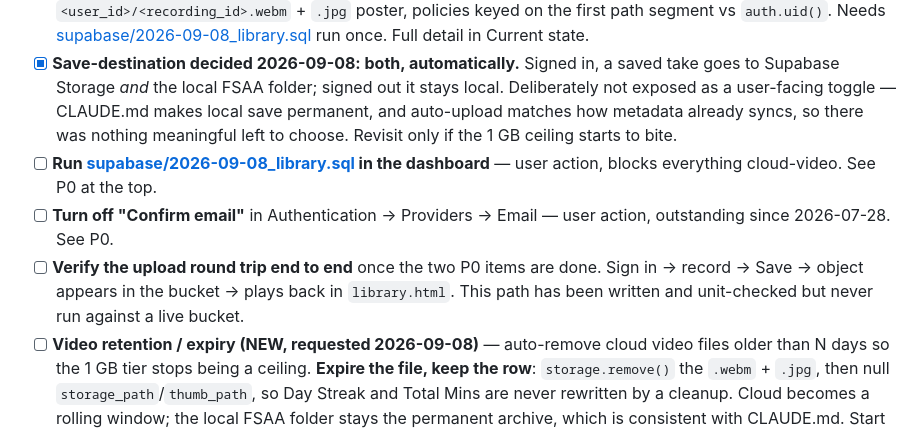
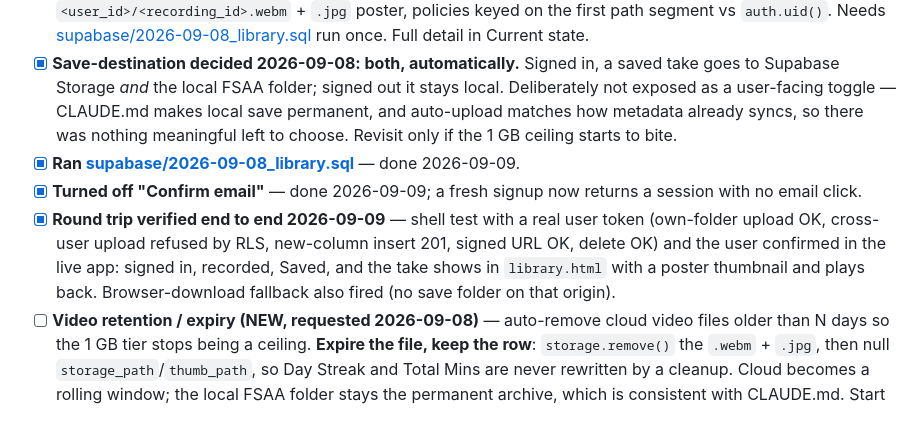
Before and after one commit to ryanlee555/Speakeasy, a Markdown page: PROGRESS.md, the part around one of its changes. GitHub-like rendering.

```diff
--- a/PROGRESS.md
+++ b/PROGRESS.md
@@ -213,9 +227,9 @@ Grouped by dependency, not strict priority order — reorder freely.
 - [x] Postgres schema — `recordings` table keyed by `user_id` — SQL in [supabase/schema.sql](supabase/schema.sql), **applied to the live project 2026-07-28**
 - [x] **Supabase Storage bucket for video files — done 2026-09-08.** Private `recordings` bucket, objects at `<user_id>/<recording_id>.webm` + `.jpg` poster, policies keyed on the first path segment vs `auth.uid()`. Needs [supabase/2026-09-08_library.sql](supabase/2026-09-08_library.sql) run once. Full detail in Current state.
 - [x] **Save-destination decided 2026-09-08: both, automatically.** Signed in, a saved take goes to Supabase Storage *and* the local FSAA folder; signed out it stays local. Deliberately not exposed as a user-facing toggle — CLAUDE.md makes local save permanent, and auto-upload matches how metadata already syncs, so there was nothing meaningful left to choose. Revisit only if the 1 GB ceiling starts to bite.
-- [ ] **Run [supabase/2026-09-08_library.sql](supabase/2026-09-08_library.sql) in the dashboard** — user action, blocks everything cloud-video. See P0 at the top.
-- [ ] **Turn off "Confirm email"** in Authentication → Providers → Email — user action, outstanding since 2026-07-28. See P0.
-- [ ] **Verify the upload round trip end to end** once the two P0 items are done. Sign in → record → Save → object appears in the bucket → plays back in `library.html`. This path has been written and unit-checked but never run against a live bucket.
+- [x] **Ran [supabase/2026-09-08_library.sql](supabase/2026-09-08_library.sql)** — done 2026-09-09.
+- [x] **Turned off "Confirm email"** — done 2026-09-09; a fresh signup now returns a session with no email click.
+- [x] **Round trip verified end to end 2026-09-09** — shell test with a real user token (own-folder upload OK, cross-user upload refused by RLS, new-column insert 201, signed URL OK, delete OK) and the user confirmed in the live app: signed in, recorded, Saved, and the take shows in `library.html` with a poster thumbnail and plays back. Browser-download fallback also fired (no save folder on that origin).
 - [ ] **Video retention / expiry (NEW, requested 2026-09-08)** — auto-remove cloud video files older than N days so the 1 GB tier stops being a ceiling. **Expire the file, keep the row**: `storage.remove()` the `.webm` + `.jpg`, then null `storage_path`/`thumb_path`, so Day Streak and Total Mins are never rewritten by a cleanup. Cloud becomes a rolling window; the local FSAA folder stays the permanent archive, which is consistent with CLAUDE.md. Start with a client-side sweep on `library.html` load (no backend, fits the project); escalate to a `pg_cron` + Edge Function only if dormant accounts holding space becomes a real problem. Open: window length (30/60/90), fixed vs. user-configurable, and whether to show "expires in N days" on cards. Full reasoning in P1 at the top.
 
 ### 2.5 Practice modes + history (agreed 2026-08-13)
```
Also changed, not shown: other parts of PROGRESS.md (+47 -33 lines).
